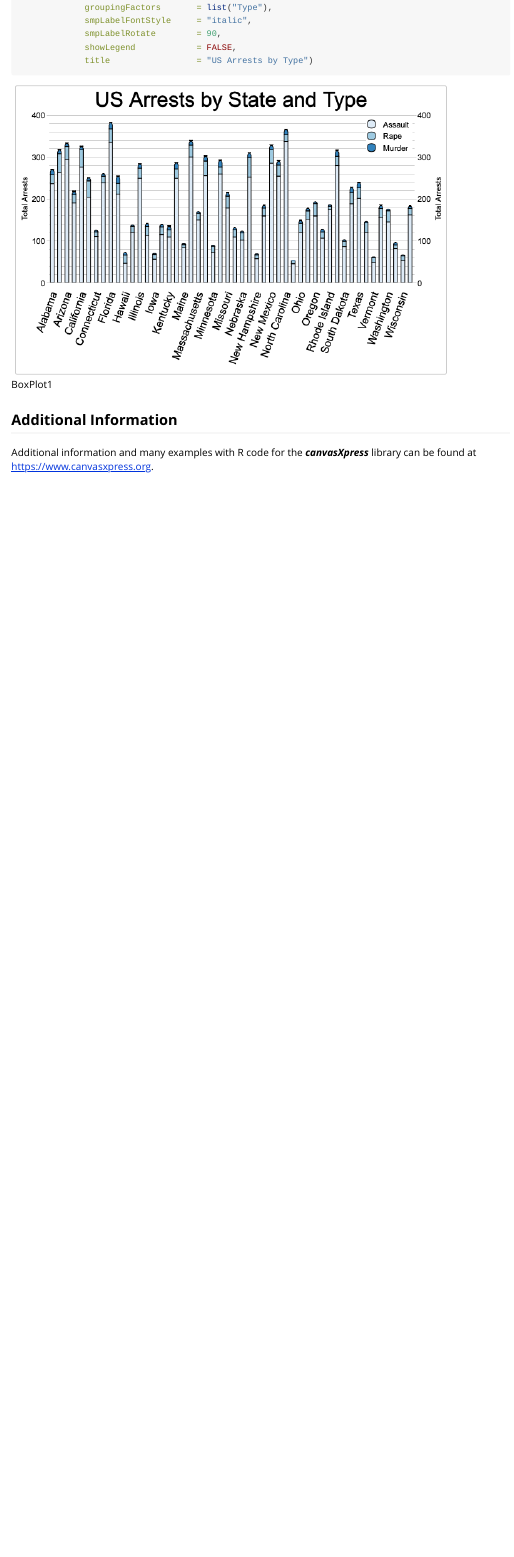
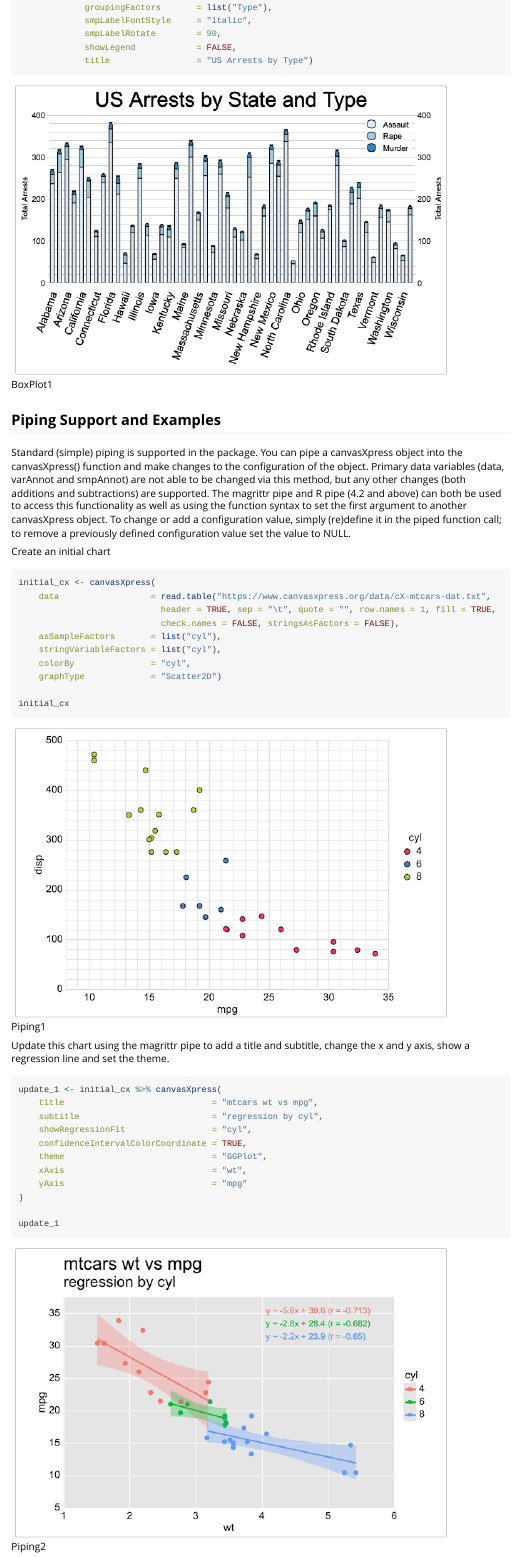
Before and after one commit to neuhausi/canvasXpress, an R Markdown document (vignettes/additional_examples.Rmd): the page in a window 1100 px wide, from 4650 px down. Rendered offline with R 4.5, knitr and Pandoc, with nearby package versions.

Commit message:
documentation updates

````diff
--- a/vignettes/additional_examples.Rmd
+++ b/vignettes/additional_examples.Rmd
@@ -175,3 +175,38 @@ canvasXpress(data                  = cxdata,
 ![BoxPlot1](images/R-BoxPlot1.png)
 
 
+## Piping Support and Examples
+
+Standard (simple) piping is supported in the package.  You can pipe a canvasXpress object into the canvasXpress() function and make changes to the configuration of the object.  Primary data variables (data, varAnnot and smpAnnot) are not able to be changed via this method, but any other changes (both additions and subtractions) are supported.  The magrittr pipe and R pipe (4.2 and above) can both be used to access this functionality as well as using the function syntax to set the first argument to another canvasXpress object.  To change or add a configuration value, simply (re)define it in the piped function call; to remove a previously defined configuration value set the value to NULL.
+
+Create an initial chart
+```r
+initial_cx <- canvasXpress(
+    data                  = read.table("https://www.canvasxpress.org/data/cX-mtcars-dat.txt",
+                            header = TRUE, sep = "\t", quote = "", row.names = 1, fill = TRUE,
+                            check.names = FALSE, stringsAsFactors = FALSE),
+    asSampleFactors       = list("cyl"),
+    stringVariableFactors = list("cyl"),
+    colorBy               = "cyl",
+    graphType             = "Scatter2D")
+
+initial_cx
+```
+![Piping1](images/piping1.png)
+
+Update this chart using the magrittr pipe to add a title and subtitle, change the x and y axis, show a regression line and set the theme.
+
+```r
+update_1 <- initial_cx %>% canvasXpress(
+    title                             = "mtcars wt vs mpg",
+    subtitle                          = "regression by cyl",
+    showRegressionFit                 = "cyl",
+    confidenceIntervalColorCoordinate = TRUE,
+    theme                             = "GGPlot",
+    xAxis                             = "wt",
+    yAxis                             = "mpg"
+)
+
+update_1
+```
+![Piping2](images/piping2.png)
````
Also changed, not shown: vignettes/images/piping1.png (added), vignettes/images/piping2.png (added), vignettes/images/piping3.png (added), vignettes/additional_examples.Rmd (16 more changed lines), 2 other files.
